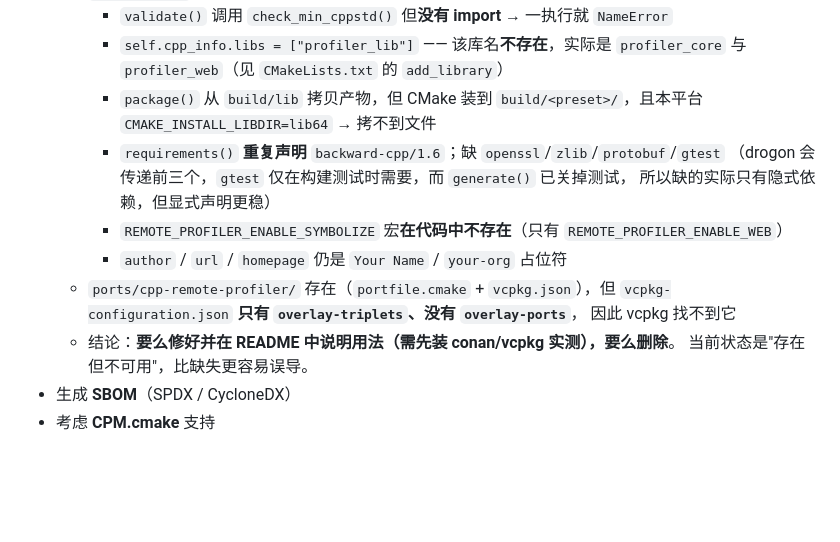
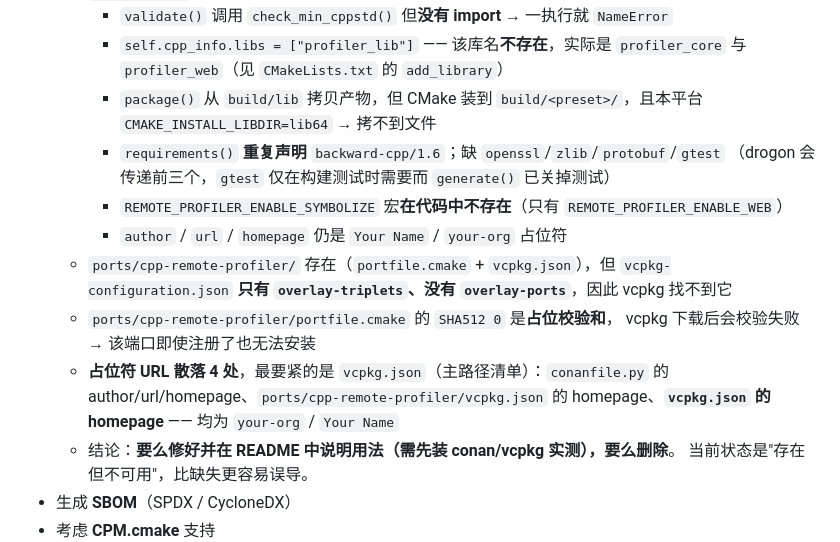
Before and after one commit to IronsDu/cpp-remote-profiler, a Markdown page: ROADMAP.md, the part around the change. Rendered like a GitHub page; blank space fills up the shorter version.

Commit message:
docs(roadmap): add the port checksum and placeholder findings, fix nesting
Two findings from the previous entry's own verification did not make it into that
commit -- the edit script asserted on an ASCII quote where the file uses the
full-width one, so it wrote nothing and I reported it as written. They are here now,
plus the indentation corrected: the entry had landed a level too deep, reading as a
sub-item of "自动化发布流程".

What the additions record:

- `ports/cpp-remote-profiler/portfile.cmake` carries `SHA512 0`, a placeholder
  checksum. vcpkg verifies it after downloading, so the port fails to install even
  once registered in vcpkg-configuration.json. That is a second, independent reason
  the port cannot be used, beyond it not being registered.
- The placeholder `your-org` homepage is in four places, and one of them is the root
  `vcpkg.json` -- the manifest on the primary, documented install path. The earlier
  entry only mentioned conanfile.py.

Verified: every list indent is even, and each file the section references exists.

```diff
--- a/ROADMAP.md
+++ b/ROADMAP.md
@@ -172,14 +172,16 @@
     - `package()` 从 `build/lib` 拷贝产物，但 CMake 装到 `build/<preset>/`，且本平台
       `CMAKE_INSTALL_LIBDIR=lib64` → 拷不到文件
     - `requirements()` **重复声明** `backward-cpp/1.6`；缺 `openssl`/`zlib`/`protobuf`/`gtest`
-      （drogon 会传递前三个，`gtest` 仅在构建测试时需要，而 `generate()` 已关掉测试，
-      所以缺的实际只有隐式依赖，但显式声明更稳）
-    - `REMOTE_PROFILER_ENABLE_SYMBOLIZE` 宏**在代码中不存在**（只有
-      `REMOTE_PROFILER_ENABLE_WEB`）
+      （drogon 会传递前三个，`gtest` 仅在构建测试时需要而 `generate()` 已关掉测试）
+    - `REMOTE_PROFILER_ENABLE_SYMBOLIZE` 宏**在代码中不存在**（只有 `REMOTE_PROFILER_ENABLE_WEB`）
     - `author` / `url` / `homepage` 仍是 `Your Name` / `your-org` 占位符
   - `ports/cpp-remote-profiler/` 存在（`portfile.cmake` + `vcpkg.json`），但
-    `vcpkg-configuration.json` **只有 `overlay-triplets`、没有 `overlay-ports`**，
-    因此 vcpkg 找不到它
+    `vcpkg-configuration.json` **只有 `overlay-triplets`、没有 `overlay-ports`**，因此 vcpkg 找不到它
+  - `ports/cpp-remote-profiler/portfile.cmake` 的 `SHA512 0` 是**占位校验和**，
+    vcpkg 下载后会校验失败 → 该端口即使注册了也无法安装
+  - **占位符 URL 散落 4 处**，最要紧的是 `vcpkg.json`（主路径清单）：`conanfile.py` 的
+    author/url/homepage、`ports/cpp-remote-profiler/vcpkg.json` 的 homepage、**`vcpkg.json`
+    的 homepage** —— 均为 `your-org` / `Your Name`
   - 结论：**要么修好并在 README 中说明用法（需先装 conan/vcpkg 实测），要么删除**。
     当前状态是"存在但不可用"，比缺失更容易误导。
 - 生成 **SBOM**（SPDX / CycloneDX）
```
